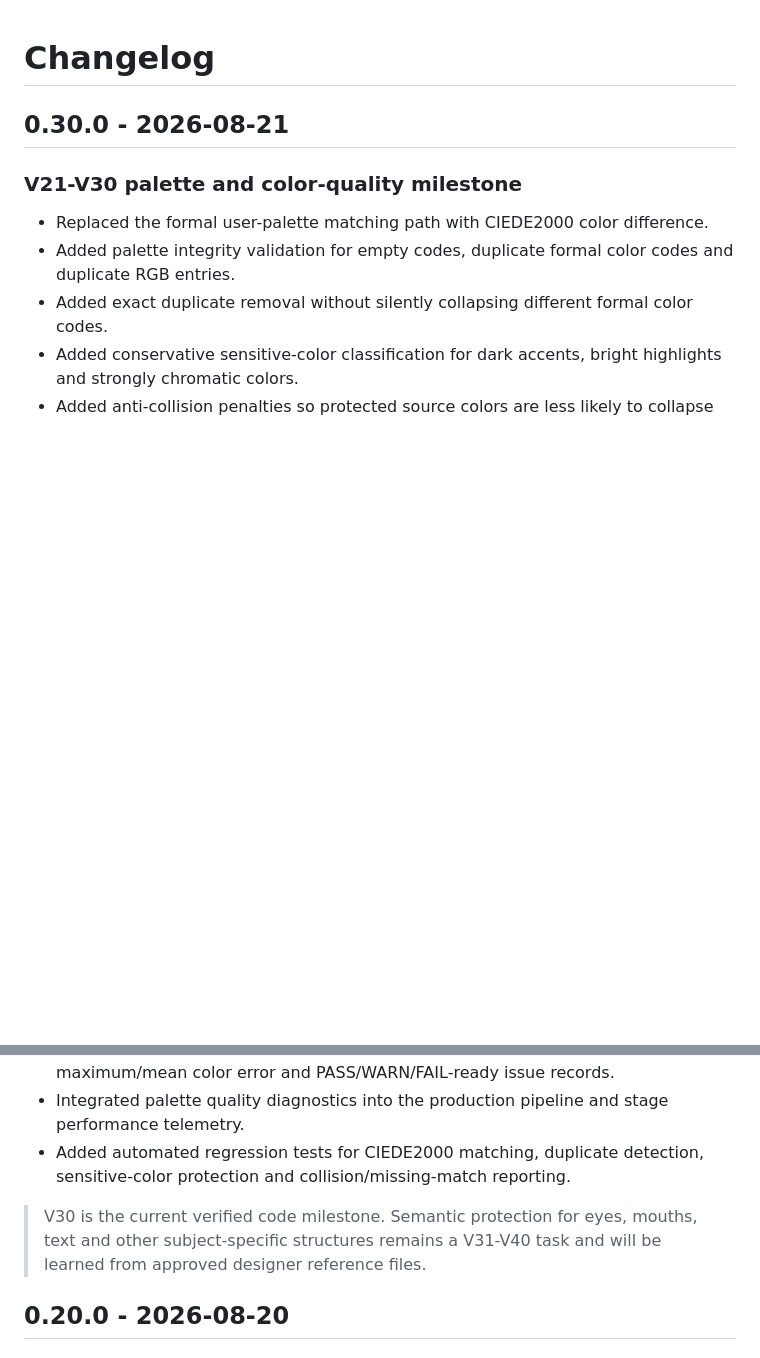
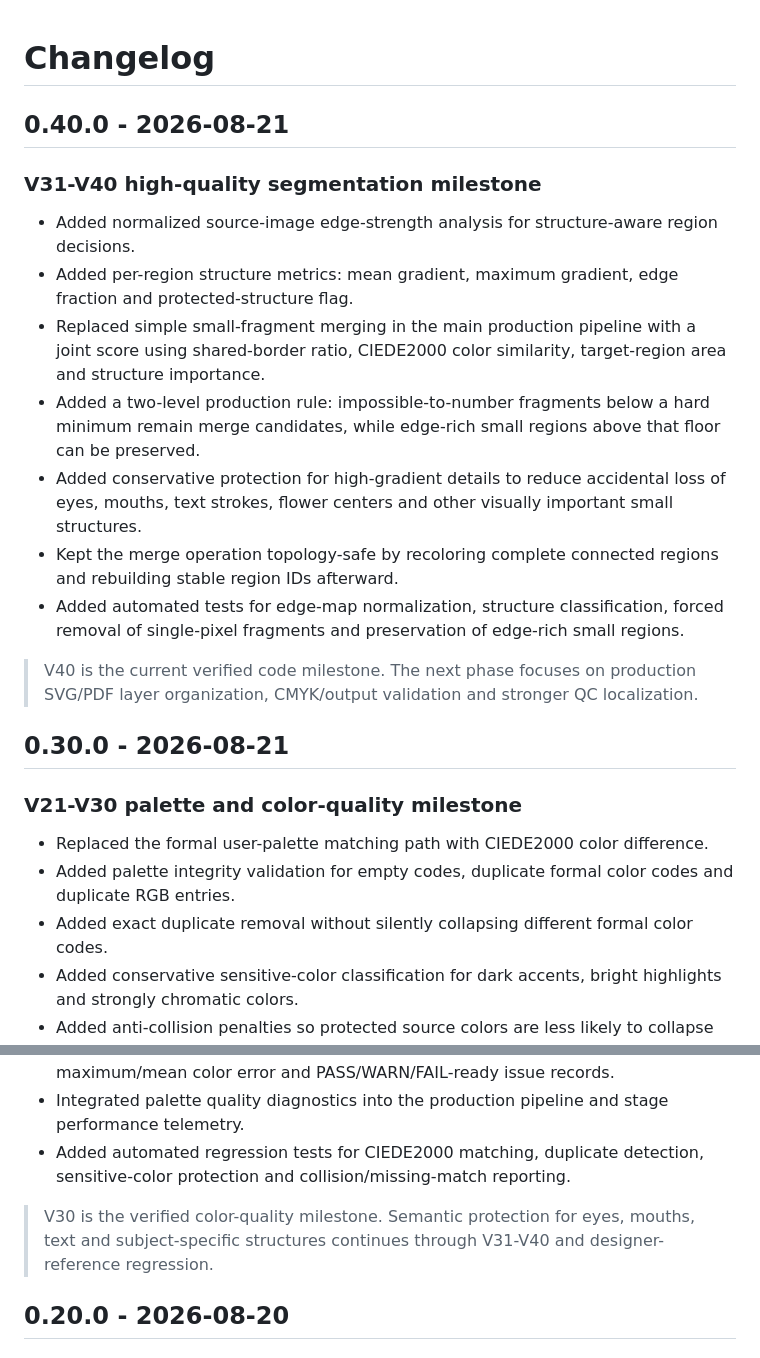
Before and after one commit to 117573414lyr-design/digital-paint-by-numbers, a Markdown page: CHANGELOG.md, 2 parts joined by grey strips. Drawn GitHub-style; blank space fills up the shorter version.

Commit message:
Document V31-V40 structure-aware segmentation milestone

```diff
--- a/CHANGELOG.md
+++ b/CHANGELOG.md
@@ -1,4 +1,18 @@
 # Changelog
+
+## 0.40.0 - 2026-08-21
+
+### V31-V40 high-quality segmentation milestone
+
+- Added normalized source-image edge-strength analysis for structure-aware region decisions.
+- Added per-region structure metrics: mean gradient, maximum gradient, edge fraction and protected-structure flag.
+- Replaced simple small-fragment merging in the main production pipeline with a joint score using shared-border ratio, CIEDE2000 color similarity, target-region area and structure importance.
+- Added a two-level production rule: impossible-to-number fragments below a hard minimum remain merge candidates, while edge-rich small regions above that floor can be preserved.
+- Added conservative protection for high-gradient details to reduce accidental loss of eyes, mouths, text strokes, flower centers and other visually important small structures.
+- Kept the merge operation topology-safe by recoloring complete connected regions and rebuilding stable region IDs afterward.
+- Added automated tests for edge-map normalization, structure classification, forced removal of single-pixel fragments and preservation of edge-rich small regions.
+
+> V40 is the current verified code milestone. The next phase focuses on production SVG/PDF layer organization, CMYK/output validation and stronger QC localization.
 
 ## 0.30.0 - 2026-08-21
 
@@ -13,7 +27,7 @@
 - Integrated palette quality diagnostics into the production pipeline and stage performance telemetry.
 - Added automated regression tests for CIEDE2000 matching, duplicate detection, sensitive-color protection and collision/missing-match reporting.
 
-> V30 is the current verified code milestone. Semantic protection for eyes, mouths, text and other subject-specific structures remains a V31-V40 task and will be learned from approved designer reference files.
+> V30 is the verified color-quality milestone. Semantic protection for eyes, mouths, text and subject-specific structures continues through V31-V40 and designer-reference regression.
 
 ## 0.20.0 - 2026-08-20
 
```
